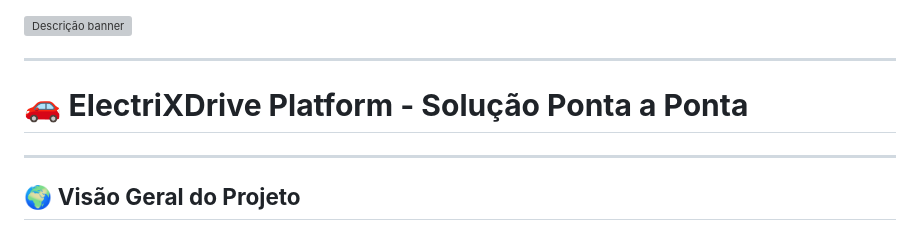
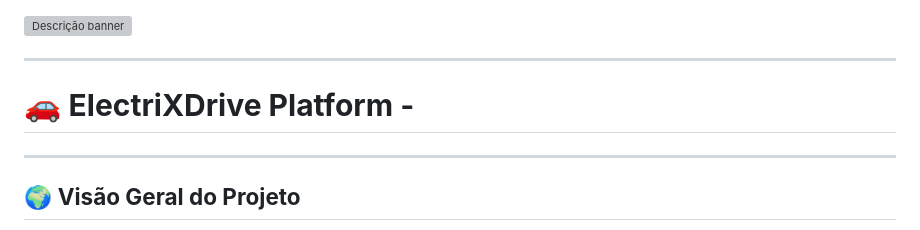
Before and after one commit to MacaulyV/GS---ElectriX-Drive, a Markdown page: README.md, the part around the change. Rendered like a GitHub page; grey boxes are pictures that could not be loaded.

```diff
--- a/README.md
+++ b/README.md
@@ -2,7 +2,7 @@
 
 ---
 
-# 🚗 **ElectriXDrive Platform - Solução Ponta a Ponta**
+# 🚗 **ElectriXDrive Platform -**
 
 ---
 
```
